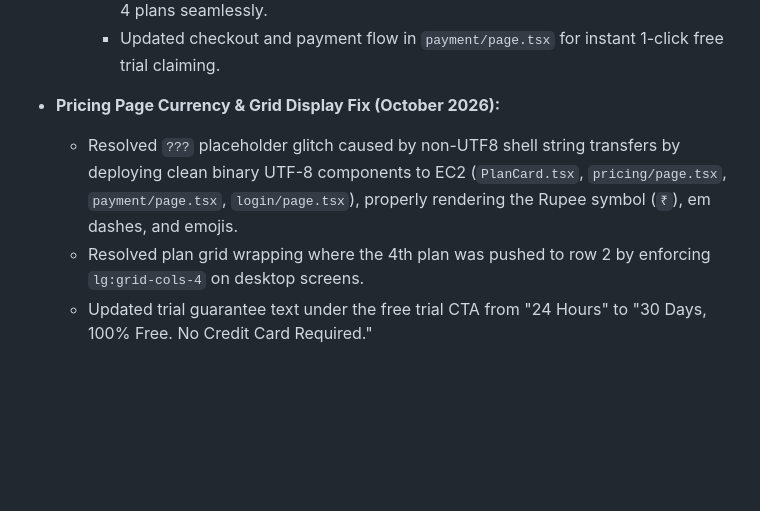
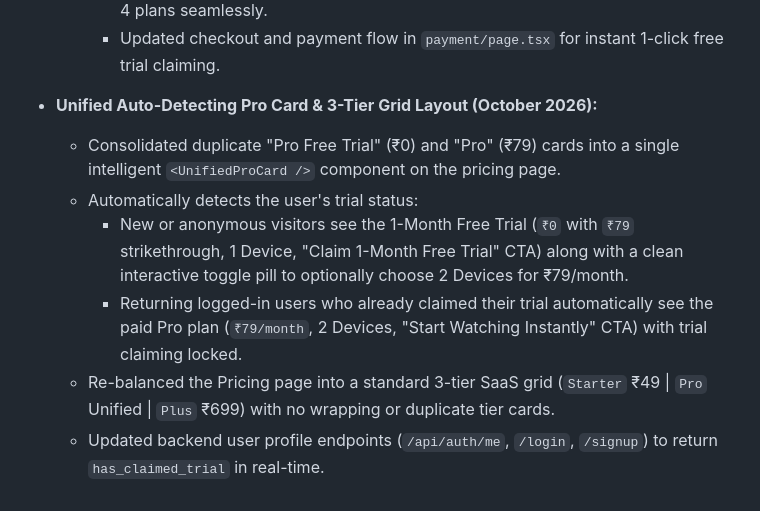
Before and after one commit to rajakumar865465/iptv, a Markdown page: progress.md, the part around the change. Drawn GitHub-style; blank space fills up the shorter version.

Commit message:
docs: update progress.md with unified Pro card details

```diff
--- a/progress.md
+++ b/progress.md
@@ -100,7 +100,10 @@
     - Added dedicated `'free-trial'` emerald theme and badge in `PlanCard.tsx`, displaying regular price `₹79` crossed out alongside `₹0` Free.
     - Expanded pricing grid in `pricing/page.tsx` (`lg:grid-cols-4`) to accommodate all 4 plans seamlessly.
     - Updated checkout and payment flow in `payment/page.tsx` for instant 1-click free trial claiming.
-- **Pricing Page Currency & Grid Display Fix (October 2026):**
-  - Resolved `???` placeholder glitch caused by non-UTF8 shell string transfers by deploying clean binary UTF-8 components to EC2 (`PlanCard.tsx`, `pricing/page.tsx`, `payment/page.tsx`, `login/page.tsx`), properly rendering the Rupee symbol (`₹`), em dashes, and emojis.
-  - Resolved plan grid wrapping where the 4th plan was pushed to row 2 by enforcing `lg:grid-cols-4` on desktop screens.
-  - Updated trial guarantee text under the free trial CTA from "24 Hours" to "30 Days, 100% Free. No Credit Card Required."
+- **Unified Auto-Detecting Pro Card & 3-Tier Grid Layout (October 2026):**
+  - Consolidated duplicate "Pro Free Trial" (₹0) and "Pro" (₹79) cards into a single intelligent `<UnifiedProCard />` component on the pricing page.
+  - Automatically detects the user's trial status:
+    - New or anonymous visitors see the 1-Month Free Trial (`₹0` with `₹79` strikethrough, 1 Device, "Claim 1-Month Free Trial" CTA) along with a clean interactive toggle pill to optionally choose 2 Devices for ₹79/month.
+    - Returning logged-in users who already claimed their trial automatically see the paid Pro plan (`₹79/month`, 2 Devices, "Start Watching Instantly" CTA) with trial claiming locked.
+  - Re-balanced the Pricing page into a standard 3-tier SaaS grid (`Starter` ₹49 | `Pro` Unified | `Plus` ₹699) with no wrapping or duplicate tier cards.
+  - Updated backend user profile endpoints (`/api/auth/me`, `/login`, `/signup`) to return `has_claimed_trial` in real-time.
```
